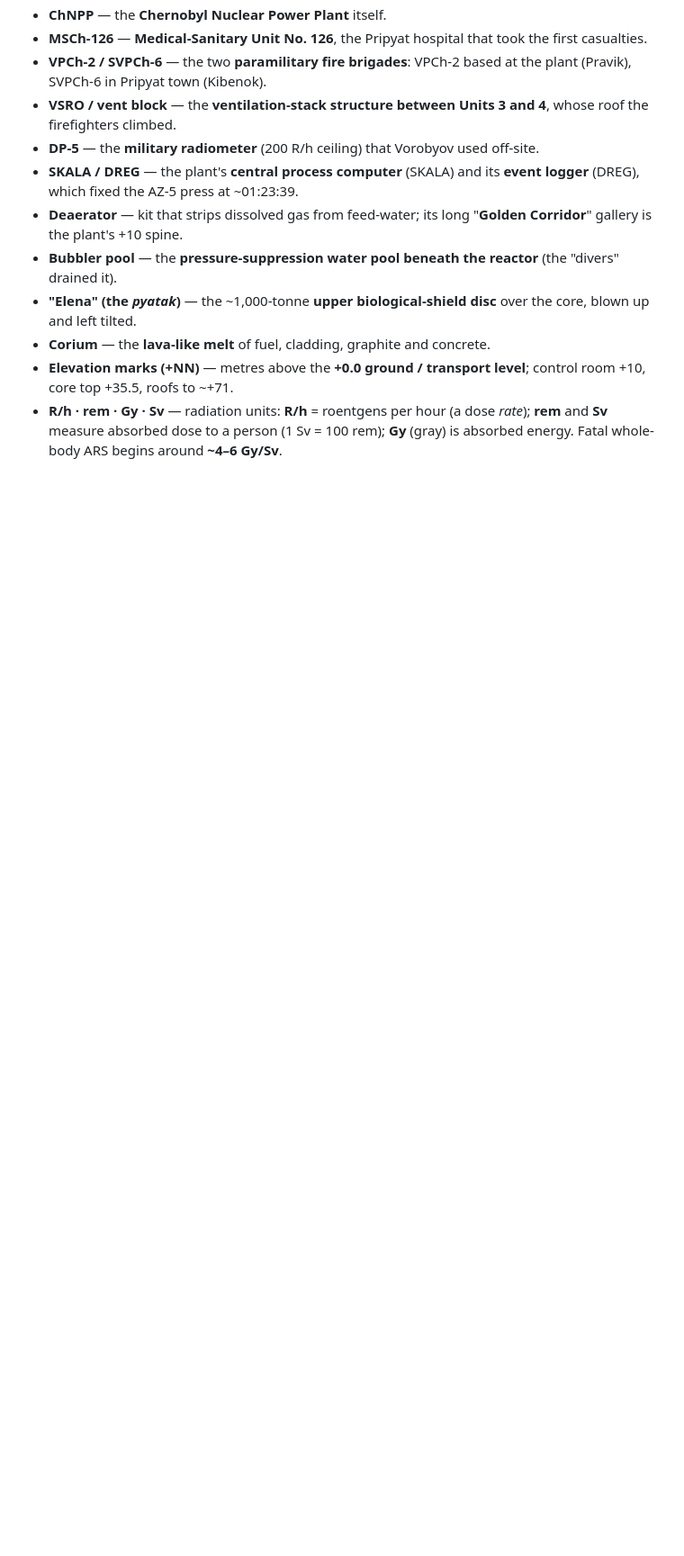
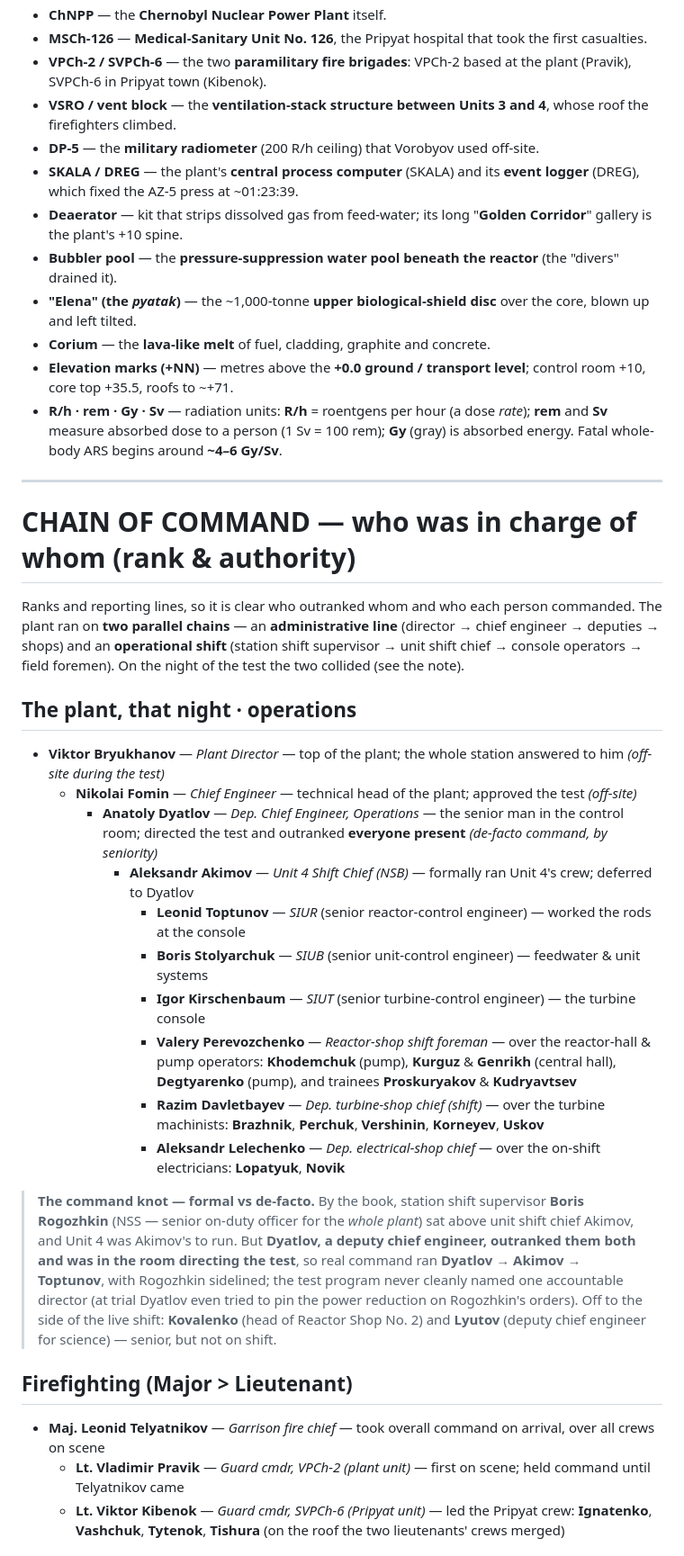
Before and after one commit to timsmolka/Coriantumr, a Markdown page: CHERNOBYL_TIMELINE.md, the part around one of its changes. Shown at 90% size. Drawn GitHub-style; blank space fills up the shorter version.

```diff
--- a/CHERNOBYL_TIMELINE.md
+++ b/CHERNOBYL_TIMELINE.md
@@ -100,3 +100,40 @@ the plant's own shorthand.
 - **Corium** — the **lava-like melt** of fuel, cladding, graphite and concrete.
 - **Elevation marks (+NN)** — metres above the **+0.0 ground / transport level**; control room +10, core top +35.5, roofs to ~+71.
 - **R/h · rem · Gy · Sv** — radiation units: **R/h** = roentgens per hour (a dose *rate*); **rem** and **Sv** measure absorbed dose to a person (1 Sv = 100 rem); **Gy** (gray) is absorbed energy. Fatal whole-body ARS begins around **~4–6 Gy/Sv**.
+
+---
+
+# CHAIN OF COMMAND — who was in charge of whom (rank & authority)
+
+Ranks and reporting lines, so it is clear who outranked whom and who each person commanded. The plant
+ran on **two parallel chains** — an **administrative line** (director → chief engineer → deputies →
+shops) and an **operational shift** (station shift supervisor → unit shift chief → console operators
+→ field foremen). On the night of the test the two collided (see the note).
+
+## The plant, that night · operations
+
+- **Viktor Bryukhanov** — *Plant Director* — top of the plant; the whole station answered to him *(off-site during the test)*
+  - **Nikolai Fomin** — *Chief Engineer* — technical head of the plant; approved the test *(off-site)*
+    - **Anatoly Dyatlov** — *Dep. Chief Engineer, Operations* — the senior man in the control room; directed the test and outranked **everyone present** *(de-facto command, by seniority)*
+      - **Aleksandr Akimov** — *Unit 4 Shift Chief (NSB)* — formally ran Unit 4's crew; deferred to Dyatlov
+        - **Leonid Toptunov** — *SIUR* (senior reactor-control engineer) — worked the rods at the console
+        - **Boris Stolyarchuk** — *SIUB* (senior unit-control engineer) — feedwater & unit systems
+        - **Igor Kirschenbaum** — *SIUT* (senior turbine-control engineer) — the turbine console
+        - **Valery Perevozchenko** — *Reactor-shop shift foreman* — over the reactor-hall & pump operators: **Khodemchuk** (pump), **Kurguz** & **Genrikh** (central hall), **Degtyarenko** (pump), and trainees **Proskuryakov** & **Kudryavtsev**
+        - **Razim Davletbayev** — *Dep. turbine-shop chief (shift)* — over the turbine machinists: **Brazhnik**, **Perchuk**, **Vershinin**, **Korneyev**, **Uskov**
+        - **Aleksandr Lelechenko** — *Dep. electrical-shop chief* — over the on-shift electricians: **Lopatyuk**, **Novik**
+
+> **The command knot — formal vs de-facto.** By the book, station shift supervisor **Boris Rogozhkin**
+> (NSS — senior on-duty officer for the *whole plant*) sat above unit shift chief Akimov, and Unit 4
+> was Akimov's to run. But **Dyatlov, a deputy chief engineer, outranked them both and was in the room
+> directing the test**, so real command ran **Dyatlov → Akimov → Toptunov**, with Rogozhkin sidelined;
+> the test program never cleanly named one accountable director (at trial Dyatlov even tried to pin
+> the power reduction on Rogozhkin's orders). Off to the side of the live shift: **Kovalenko** (head of
+> Reactor Shop No. 2) and **Lyutov** (deputy chief engineer for science) — senior, but not on shift.
+
+## Firefighting (Major > Lieutenant)
+
+- **Maj. Leonid Telyatnikov** — *Garrison fire chief* — took overall command on arrival, over all crews on scene
+  - **Lt. Vladimir Pravik** — *Guard cmdr, VPCh-2 (plant unit)* — first on scene; held command until Telyatnikov came
+  - **Lt. Viktor Kibenok** — *Guard cmdr, SVPCh-6 (Pripyat unit)* — led the Pripyat crew: **Ignatenko**, **Vashchuk**, **Tytenok**, **Tishura** (on the roof the two lieutenants' crews merged)
+
```
Also changed, not shown: other parts of CHERNOBYL_TIMELINE.md (+26 -0 lines).
